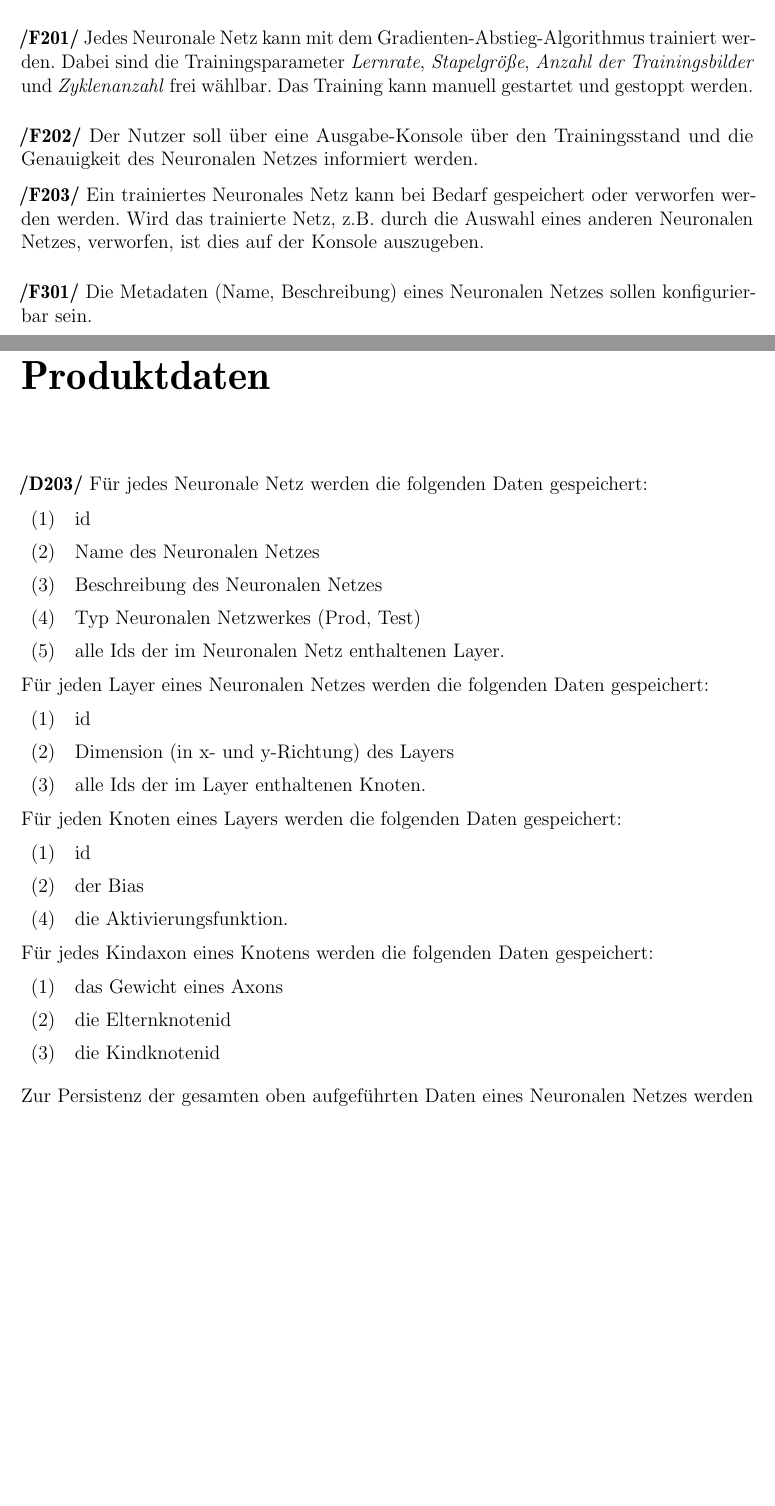
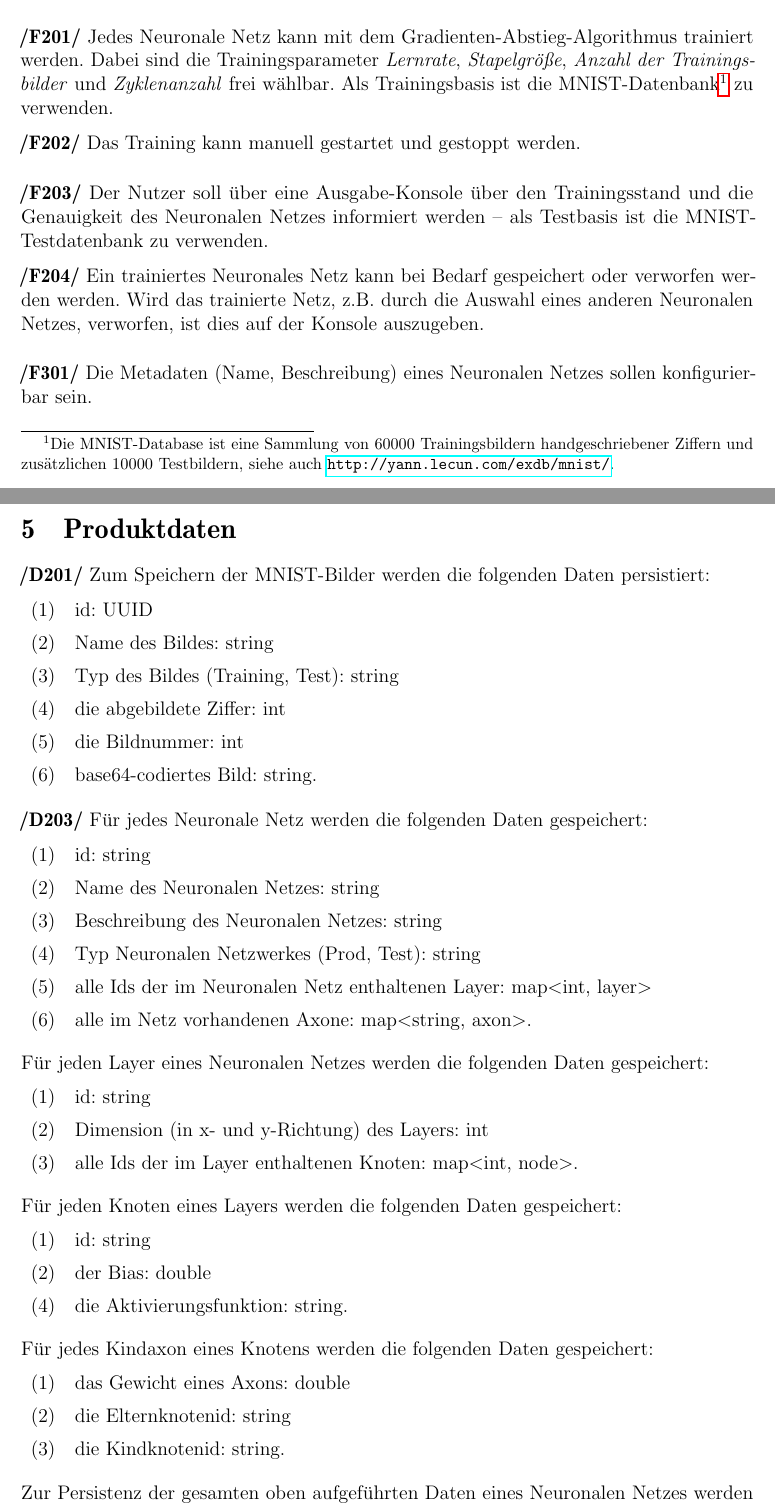
Before and after one commit to fluoxa/Iris, a LaTeX paper (files/Pflichtenheft/pflichtenheft.tex, which reads files/Pflichtenheft/Daten/daten.tex, files/Pflichtenheft/Funktionalitaet/funktionalitaet.tex): two parts of pages 10 and 18 of 25 before the commit and two parts of pages 5 and 13 of 17 after it, joined at a grey line, cut so that both start at the same text, the shorter picture padded with empty space. Compiled offline with pdfLaTeX.

Commit message:
datenkapitel nachtrag + umbenennung von: chapter->section section->subsection subsection->subsubsection

```diff
--- a/files/Pflichtenheft/Daten/daten.tex
+++ b/files/Pflichtenheft/Daten/daten.tex
@@ -1,37 +1,49 @@
-\chapter{Produktdaten}
+\section{Produktdaten}
+
+\textbf{/D201/} Zum Speichern der MNIST-Bilder werden die folgenden Daten persistiert:
+
+\begin{tabular}{cl}
+(1) & id: UUID \\[0.2cm]
+(2) & Name des Bildes: string\\[0.2cm]
+(3) & Typ des Bildes (Training, Test): string\\[0.2cm]
+(4) & die abgebildete Ziffer: int\\[0.2cm]
+(5) & die Bildnummer: int\\[0.2cm]
+(6) & base64-codiertes Bild: string.\\[0.2cm]
+\end{tabular}
 
 \textbf{/D203/} Für jedes Neuronale Netz werden die folgenden Daten gespeichert:
 
 \begin{tabular}{cl}
-(1) & id \\[0.2cm]
-(2) & Name des Neuronalen Netzes\\[0.2cm]
-(3) & Beschreibung des Neuronalen Netzes\\[0.2cm]
-(4) & Typ Neuronalen Netzwerkes (Prod, Test)\\[0.2cm]
-(5) & alle Ids der im Neuronalen Netz enthaltenen Layer.
+(1) & id: string \\[0.2cm]
+(2) & Name des Neuronalen Netzes: string\\[0.2cm]
+(3) & Beschreibung des Neuronalen Netzes: string\\[0.2cm]
+(4) & Typ Neuronalen Netzwerkes (Prod, Test): string \\[0.2cm]
+(5) & alle Ids der im Neuronalen Netz enthaltenen Layer: map<int, layer>\\[0.2cm]
+(6) & alle im Netz vorhandenen Axone: map<string, axon>.\\[0.2cm]
 \end{tabular}
 
 Für jeden Layer eines Neuronalen Netzes werden die folgenden Daten gespeichert:
 
 \begin{tabular}{cl}
-(1) & id \\[0.2cm]
-(2) & Dimension (in x- und y-Richtung) des Layers \\[0.2cm]
-(3) & alle Ids der im Layer enthaltenen Knoten.
+(1) & id: string \\[0.2cm]
+(2) & Dimension (in x- und y-Richtung) des Layers: int \\[0.2cm]
+(3) & alle Ids der im Layer enthaltenen Knoten: map<int, node>.\\[0.2cm]
 \end{tabular}
 
 Für jeden Knoten eines Layers werden die folgenden Daten gespeichert:
 
 \begin{tabular}{cl}
-(1) & id \\[0.2cm]
-(2) & der Bias \\[0.2cm]
-(4) & die Aktivierungsfunktion.
+(1) & id: string \\[0.2cm]
+(2) & der Bias: double \\[0.2cm]
+(4) & die Aktivierungsfunktion: string.\\[0.2cm]
 \end{tabular}
 
 Für jedes Kindaxon eines Knotens werden die folgenden Daten gespeichert:
 
 \begin{tabular}{cl}
-(1) & das Gewicht eines Axons \\[0.2cm]
-(2) & die Elternknotenid \\[0.2cm]
-(3) & die Kindknotenid \\[0.2cm]
+(1) & das Gewicht eines Axons: double \\[0.2cm]
+(2) & die Elternknotenid: string \\[0.2cm]
+(3) & die Kindknotenid: string. \\[0.2cm]
 \end{tabular}
 
 Zur Persistenz der gesamten oben aufgeführten Daten eines Neuronalen Netzes werden die in Abb. \ref{fig_dbClassdiagram} dargestellten Datenstrukturen verwendet und in einer MongoDB abgelegt.
--- a/files/Pflichtenheft/Funktionalitaet/funktionalitaet.tex
+++ b/files/Pflichtenheft/Funktionalitaet/funktionalitaet.tex
@@ -9,11 +9,13 @@
 
 \textbf{/F103/}\\[-0.2cm]
 
-\textbf{/F201/} Jedes Neuronale Netz kann mit dem Gradienten-Abstieg-Algorithmus trainiert werden. Dabei sind die Trainingsparameter \emph{Lernrate}, \emph{Stapelgröße}, \emph{Anzahl der Trainingsbilder} und \emph{Zyklenanzahl} frei wählbar. Das Training kann manuell gestartet und gestoppt werden.\\[-0.2cm]
+\textbf{/F201/} Jedes Neuronale Netz kann mit dem Gradienten-Abstieg-Algorithmus trainiert werden. Dabei sind die Trainingsparameter \emph{Lernrate}, \emph{Stapelgröße}, \emph{Anzahl der Trainingsbilder} und \emph{Zyklenanzahl} frei wählbar. Als Trainingsbasis ist die MNIST-Datenbank\footnote{Die MNIST-Database ist eine Sammlung von 60000 Trainingsbildern handgeschriebener Ziffern und zusätzlichen 10000 Testbildern, siehe auch \url{http://yann.lecun.com/exdb/mnist/}.} zu verwenden.
 
-\textbf{/F202/} Der Nutzer soll über eine Ausgabe-Konsole über den Trainingsstand und die Genauigkeit des Neuronalen Netzes informiert werden.
+\textbf{/F202/} Das Training kann manuell gestartet und gestoppt werden.\\[-0.2cm]
 
-\textbf{/F203/} Ein trainiertes Neuronales Netz kann bei Bedarf gespeichert oder verworfen werden werden. Wird das trainierte Netz, z.B. durch die Auswahl eines anderen Neuronalen Netzes, verworfen, ist dies auf der Konsole auszugeben. \\[-0.2cm]
+\textbf{/F203/} Der Nutzer soll über eine Ausgabe-Konsole über den Trainingsstand und die Genauigkeit des Neuronalen Netzes informiert werden -- als Testbasis ist die MNIST-Testdatenbank zu verwenden.
+
+\textbf{/F204/} Ein trainiertes Neuronales Netz kann bei Bedarf gespeichert oder verworfen werden werden. Wird das trainierte Netz, z.B. durch die Auswahl eines anderen Neuronalen Netzes, verworfen, ist dies auf der Konsole auszugeben. \\[-0.2cm]
 
 \textbf{/F301/} Die Metadaten (Name, Beschreibung) eines Neuronalen Netzes sollen konfigurierbar sein.\\[-0.2cm]
 
--- a/files/Pflichtenheft/pflichtenheft.tex
+++ b/files/Pflichtenheft/pflichtenheft.tex
@@ -1,4 +1,4 @@
-\documentclass[a4paper, 12pt, oneside]{report}
+\documentclass[a4paper, 12pt, oneside]{article}
 
 \usepackage[german]{babel}
 \usepackage[utf8]{inputenc}
```
Also changed, not shown: files/Pflichtenheft/Benutzeroberflaeche/oberflaeche.tex (+3 -3 lines), files/Pflichtenheft/Einsatz/einsatz.tex (+4 -4 lines), files/Pflichtenheft/Ergaenzungen/ergaenzungen.tex (+1 -1 lines), files/Pflichtenheft/Leistungen/leistung.tex (+1 -1 lines), files/Pflichtenheft/Qualitaetsziele/qualitaetsziele.tex (+1 -1 lines), files/Pflichtenheft/Umgebung/umgebung.tex (+6 -6 lines), files/Pflichtenheft/Zielbestimmungen/zielbestimmung.tex (+4 -4 lines), files/Pflichtenheft/README.md (deleted), files/Pflichtenheft/Funktionalitaet/funktionalitaet.tex (16 more changed lines), files/Pflichtenheft/pflichtenheft.tex (2 more changed lines).
